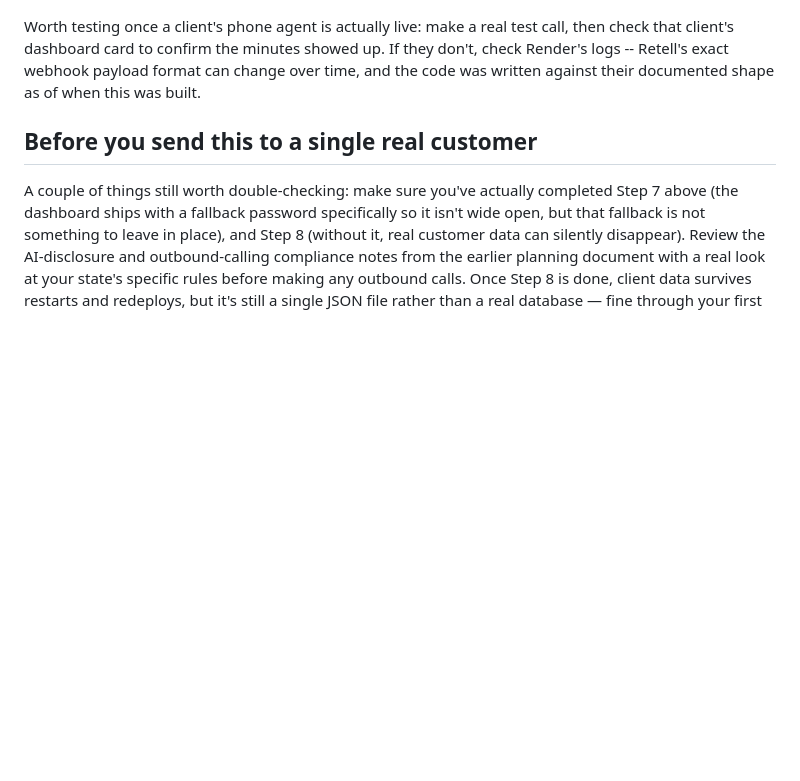
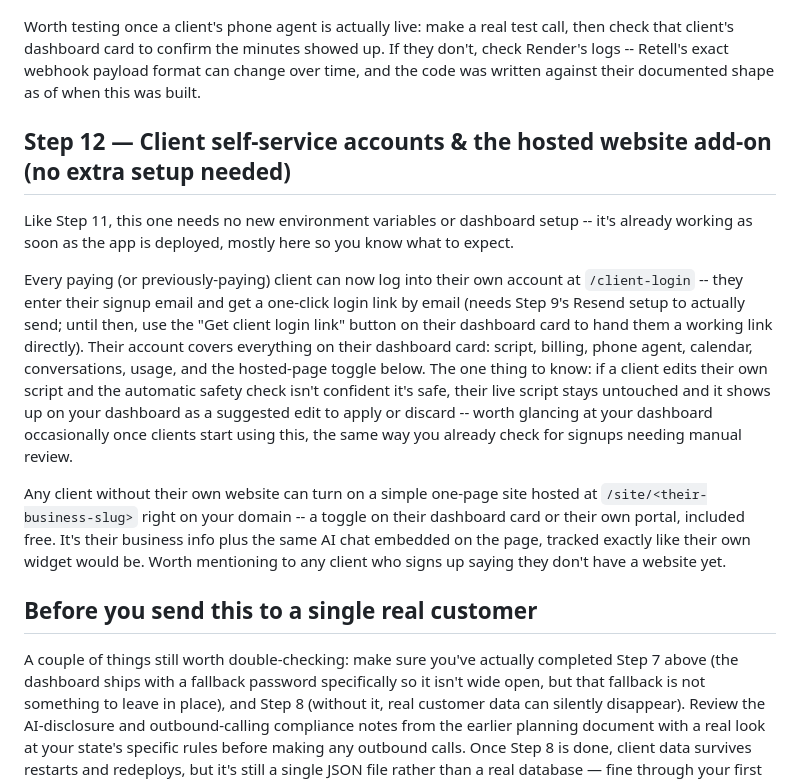
Before and after one commit to holtchris900-code/Dispatch-ai, a Markdown page: LAUNCH_CHECKLIST.md, the part around the change. Rendered like a GitHub page; blank space fills up the shorter version.

```diff
--- a/LAUNCH_CHECKLIST.md
+++ b/LAUNCH_CHECKLIST.md
@@ -88,6 +88,14 @@ Once both are set up, every client's real phone-call time (from Retell) and webs
 
 Worth testing once a client's phone agent is actually live: make a real test call, then check that client's dashboard card to confirm the minutes showed up. If they don't, check Render's logs -- Retell's exact webhook payload format can change over time, and the code was written against their documented shape as of when this was built.
 
+## Step 12 — Client self-service accounts & the hosted website add-on (no extra setup needed)
+
+Like Step 11, this one needs no new environment variables or dashboard setup -- it's already working as soon as the app is deployed, mostly here so you know what to expect.
+
+Every paying (or previously-paying) client can now log into their own account at `/client-login` -- they enter their signup email and get a one-click login link by email (needs Step 9's Resend setup to actually send; until then, use the "Get client login link" button on their dashboard card to hand them a working link directly). Their account covers everything on their dashboard card: script, billing, phone agent, calendar, conversations, usage, and the hosted-page toggle below. The one thing to know: if a client edits their own script and the automatic safety check isn't confident it's safe, their live script stays untouched and it shows up on your dashboard as a suggested edit to apply or discard -- worth glancing at your dashboard occasionally once clients start using this, the same way you already check for signups needing manual review.
+
+Any client without their own website can turn on a simple one-page site hosted at `/site/<their-business-slug>` right on your domain -- a toggle on their dashboard card or their own portal, included free. It's their business info plus the same AI chat embedded on the page, tracked exactly like their own widget would be. Worth mentioning to any client who signs up saying they don't have a website yet.
+
 ## Before you send this to a single real customer
 
 A couple of things still worth double-checking: make sure you've actually completed Step 7 above (the dashboard ships with a fallback password specifically so it isn't wide open, but that fallback is not something to leave in place), and Step 8 (without it, real customer data can silently disappear). Review the AI-disclosure and outbound-calling compliance notes from the earlier planning document with a real look at your state's specific rules before making any outbound calls. Once Step 8 is done, client data survives restarts and redeploys, but it's still a single JSON file rather than a real database — fine through your first several dozen clients, but worth moving to a proper database once you're relying on this daily with real customers and want protection against two edits happening at the exact same instant.
```
